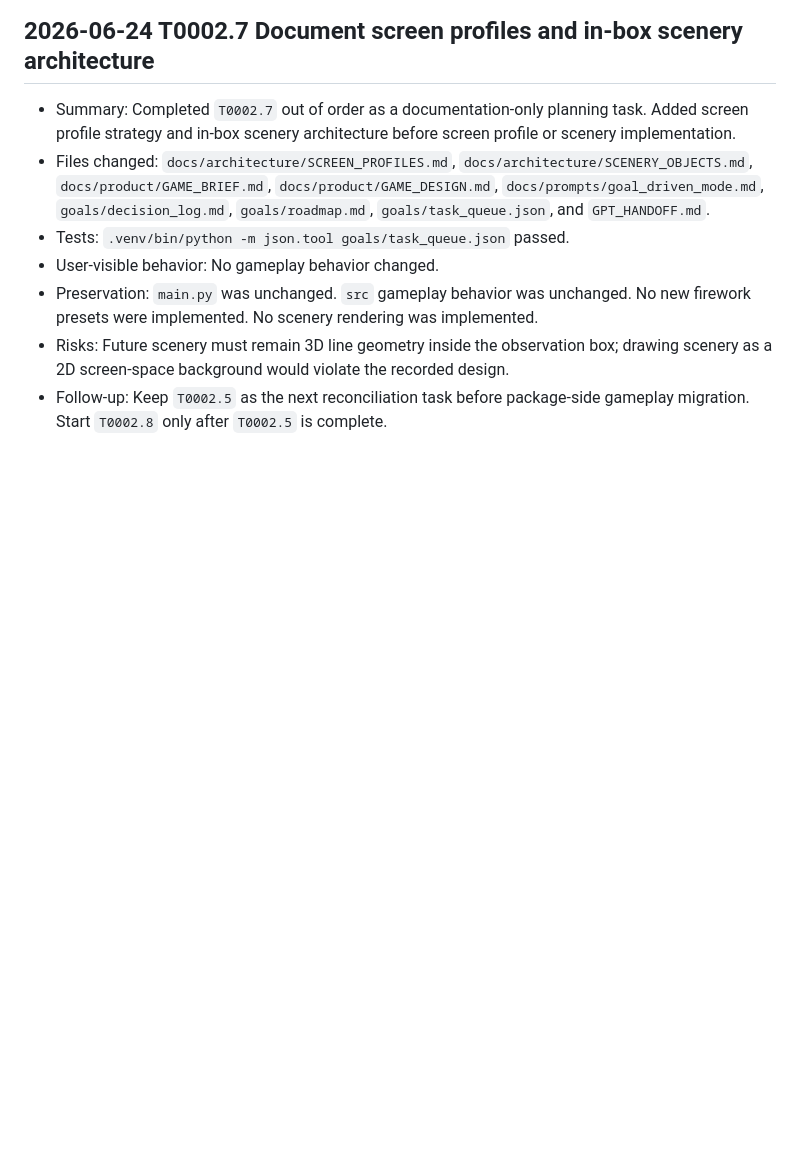
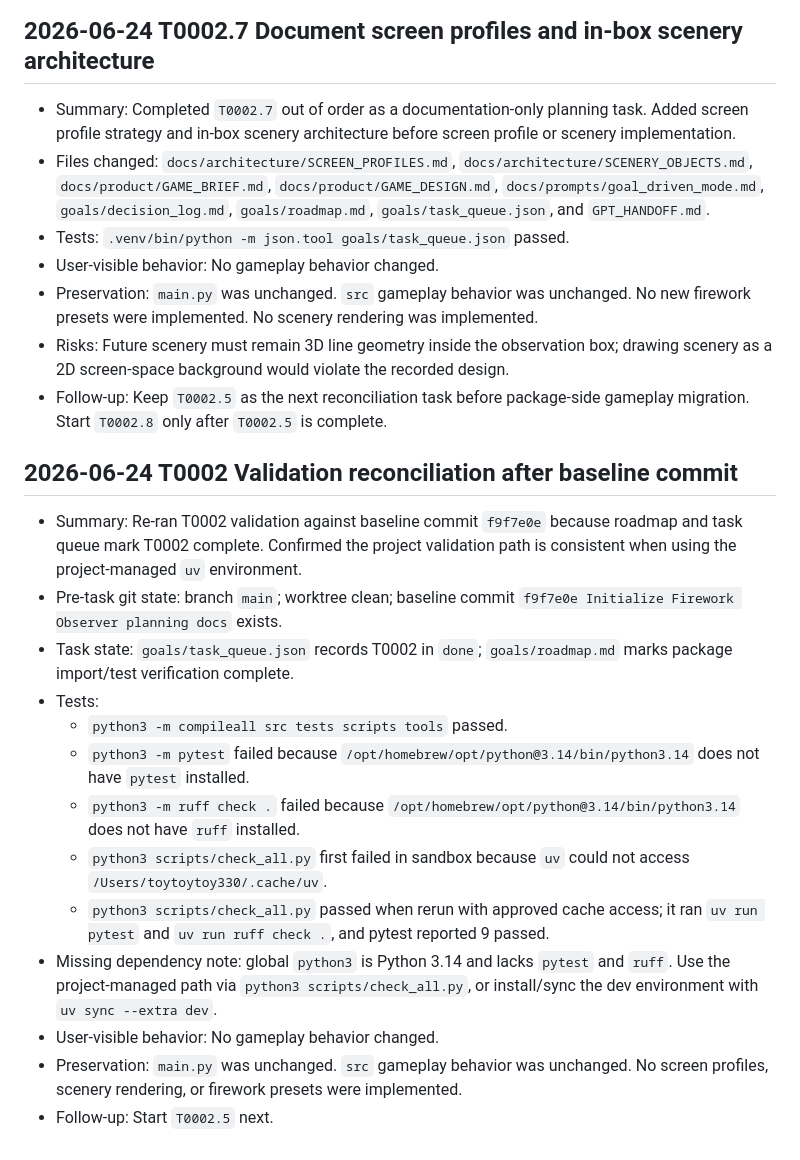
Before and after one commit to sejiseji/firework-observer, a Markdown page: goals/done_log.md, the part around the change. GitHub-like rendering; blank space fills up the shorter version.

Commit message:
Record T0002 validation reconciliation

```diff
--- a/goals/done_log.md
+++ b/goals/done_log.md
@@ -86,3 +86,19 @@ Record completed tasks here.
 - Preservation: `main.py` was unchanged. `src` gameplay behavior was unchanged. No new firework presets were implemented. No scenery rendering was implemented.
 - Risks: Future scenery must remain 3D line geometry inside the observation box; drawing scenery as a 2D screen-space background would violate the recorded design.
 - Follow-up: Keep `T0002.5` as the next reconciliation task before package-side gameplay migration. Start `T0002.8` only after `T0002.5` is complete.
+
+## 2026-06-24 T0002 Validation reconciliation after baseline commit
+
+- Summary: Re-ran T0002 validation against baseline commit `f9f7e0e` because roadmap and task queue mark T0002 complete. Confirmed the project validation path is consistent when using the project-managed `uv` environment.
+- Pre-task git state: branch `main`; worktree clean; baseline commit `f9f7e0e Initialize Firework Observer planning docs` exists.
+- Task state: `goals/task_queue.json` records T0002 in `done`; `goals/roadmap.md` marks package import/test verification complete.
+- Tests:
+  - `python3 -m compileall src tests scripts tools` passed.
+  - `python3 -m pytest` failed because `/opt/homebrew/opt/python@3.14/bin/python3.14` does not have `pytest` installed.
+  - `python3 -m ruff check .` failed because `/opt/homebrew/opt/python@3.14/bin/python3.14` does not have `ruff` installed.
+  - `python3 scripts/check_all.py` first failed in sandbox because `uv` could not access `/Users/toytoytoy330/.cache/uv`.
+  - `python3 scripts/check_all.py` passed when rerun with approved cache access; it ran `uv run pytest` and `uv run ruff check .`, and pytest reported 9 passed.
+- Missing dependency note: global `python3` is Python 3.14 and lacks `pytest` and `ruff`. Use the project-managed path via `python3 scripts/check_all.py`, or install/sync the dev environment with `uv sync --extra dev`.
+- User-visible behavior: No gameplay behavior changed.
+- Preservation: `main.py` was unchanged. `src` gameplay behavior was unchanged. No screen profiles, scenery rendering, or firework presets were implemented.
+- Follow-up: Start `T0002.5` next.
```
